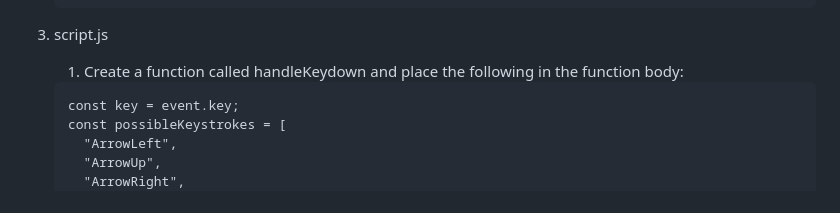
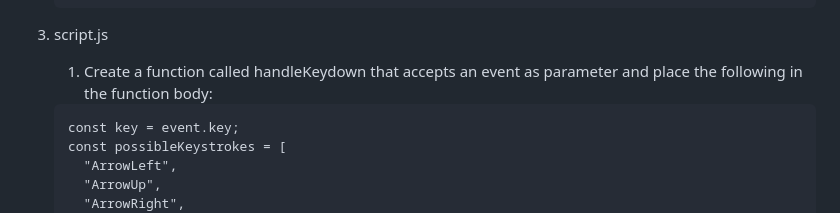
Before and after one commit to natansima/w2-d5-dom-car-game, a Markdown page: README.md, the part around the change. Drawn GitHub-style.

Commit message:
update starter code

````diff
--- a/README.md
+++ b/README.md
@@ -100,7 +100,7 @@
 
 3.  script.js
 
-    1. Create a function called handleKeydown and place the following in the function body:
+    1. Create a function called handleKeydown that accepts an event as parameter and place the following in the function body:
 
     ```
     const key = event.key;
````
